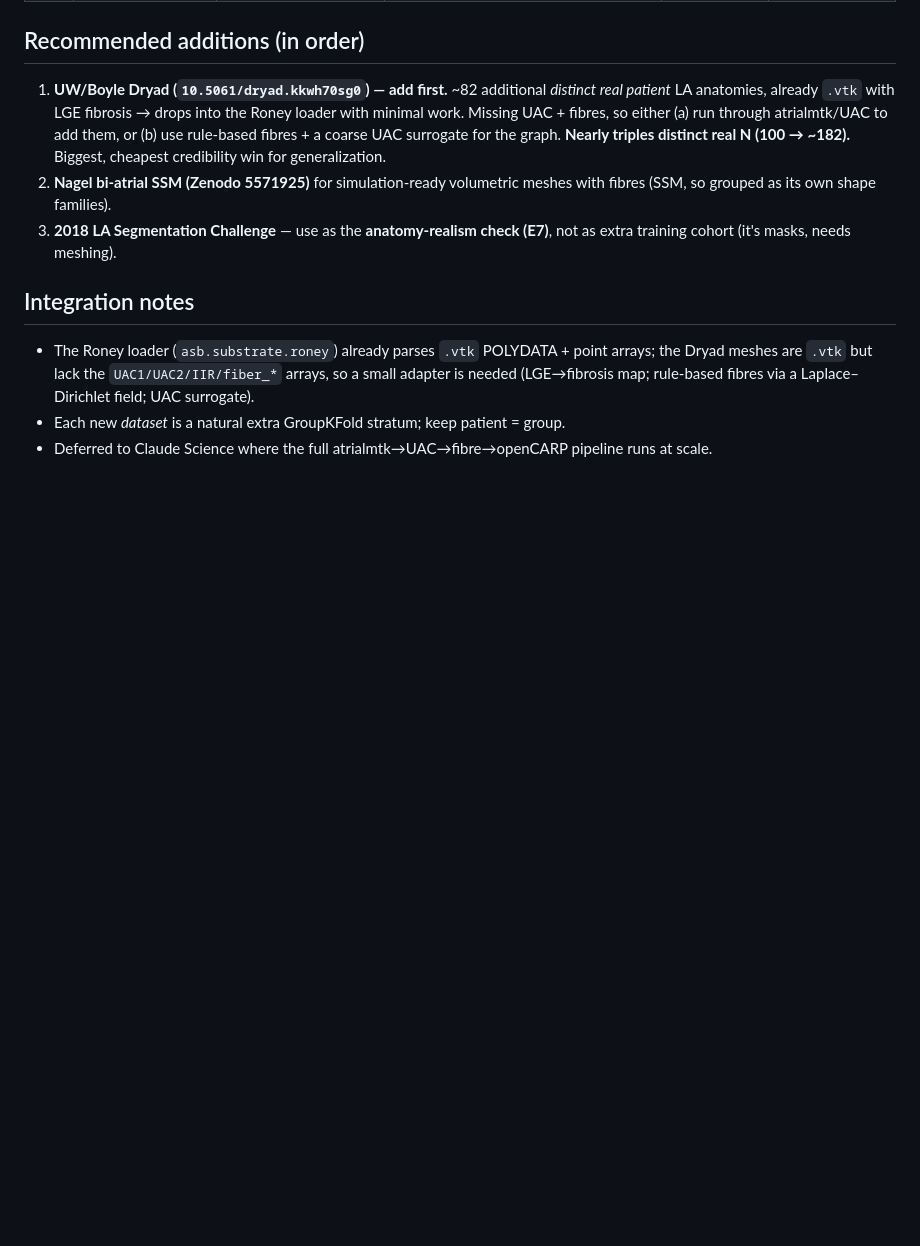
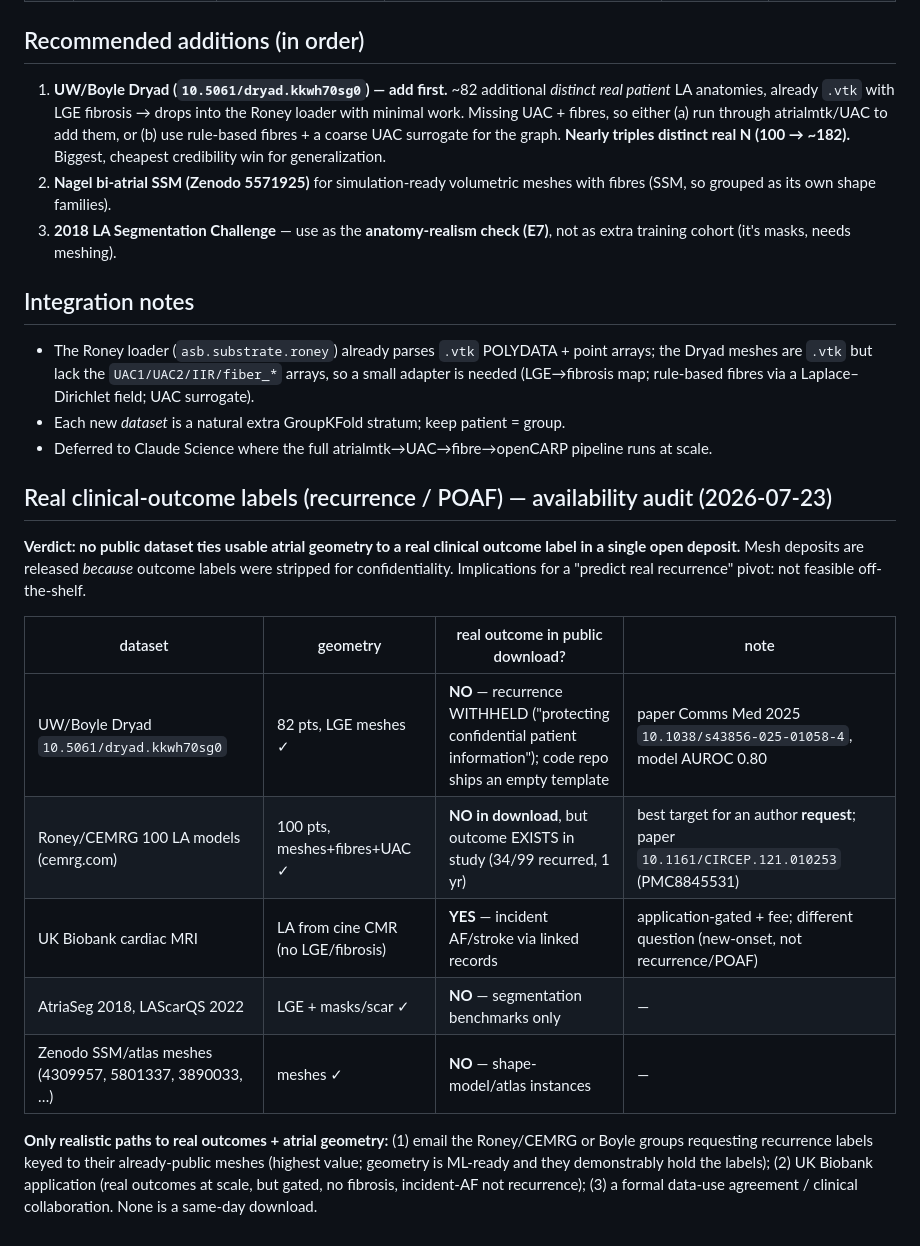
Before and after one commit to mounishmavuduru/cardiothoracic_surgery_research, a Markdown page: docs/DATASETS.md, the part around the change. Drawn GitHub-style; blank space fills up the shorter version.

Commit message:
Datasets: real-outcome-label availability audit — no public geometry+outcome deposit exists
Confirms the confidentiality pattern: UW/Boyle and Roney release meshes but withhold recurrence
labels; only UK Biobank ties geometry to real outcomes (gated, no fibrosis, incident-AF not
recurrence). Real-outcome pivot needs an author data request or Biobank application, not a download.

```diff
--- a/docs/DATASETS.md
+++ b/docs/DATASETS.md
@@ -37,3 +37,23 @@ Real over SSM/Variant (100 000 variants of one shape ≈ 1 effective group — s
   needed (LGE→fibrosis map; rule-based fibres via a Laplace–Dirichlet field; UAC surrogate).
 - Each new *dataset* is a natural extra GroupKFold stratum; keep patient = group.
 - Deferred to Claude Science where the full atrialmtk→UAC→fibre→openCARP pipeline runs at scale.
+
+## Real clinical-outcome labels (recurrence / POAF) — availability audit (2026-07-23)
+
+**Verdict: no public dataset ties usable atrial geometry to a real clinical outcome label in a
+single open deposit.** Mesh deposits are released *because* outcome labels were stripped for
+confidentiality. Implications for a "predict real recurrence" pivot: not feasible off-the-shelf.
+
+| dataset | geometry | real outcome in public download? | note |
+|---|---|---|---|
+| UW/Boyle Dryad `10.5061/dryad.kkwh70sg0` | 82 pts, LGE meshes ✓ | **NO** — recurrence WITHHELD ("protecting confidential patient information"); code repo ships an empty template | paper Comms Med 2025 `10.1038/s43856-025-01058-4`, model AUROC 0.80 |
+| Roney/CEMRG 100 LA models (cemrg.com) | 100 pts, meshes+fibres+UAC ✓ | **NO in download**, but outcome EXISTS in study (34/99 recurred, 1 yr) | best target for an author **request**; paper `10.1161/CIRCEP.121.010253` (PMC8845531) |
+| UK Biobank cardiac MRI | LA from cine CMR (no LGE/fibrosis) | **YES** — incident AF/stroke via linked records | application-gated + fee; different question (new-onset, not recurrence/POAF) |
+| AtriaSeg 2018, LAScarQS 2022 | LGE + masks/scar ✓ | **NO** — segmentation benchmarks only | — |
+| Zenodo SSM/atlas meshes (4309957, 5801337, 3890033, …) | meshes ✓ | **NO** — shape-model/atlas instances | — |
+
+**Only realistic paths to real outcomes + atrial geometry:** (1) email the Roney/CEMRG or Boyle
+groups requesting recurrence labels keyed to their already-public meshes (highest value; geometry is
+ML-ready and they demonstrably hold the labels); (2) UK Biobank application (real outcomes at scale,
+but gated, no fibrosis, incident-AF not recurrence); (3) a formal data-use agreement / clinical
+collaboration. None is a same-day download.
```
